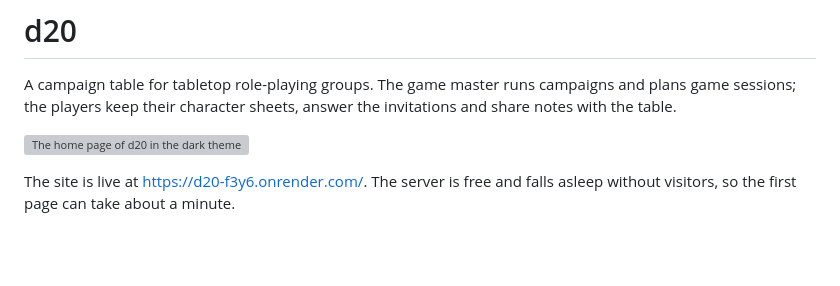
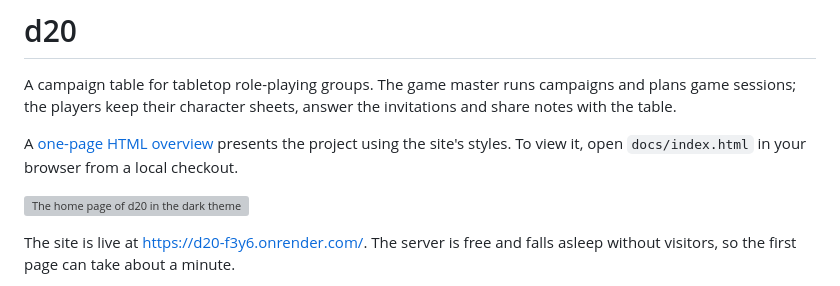
Before and after one commit to kateryna-che/d20, a Markdown page: README.md, the part around the change. Drawn GitHub-style; blank space fills up the shorter version; grey boxes are pictures that could not be loaded.

Commit message:
docs: link the HTML overview from README

```diff
--- a/README.md
+++ b/README.md
@@ -3,6 +3,10 @@
 A campaign table for tabletop role-playing groups. The game master runs
 campaigns and plans game sessions; the players keep their character sheets,
 answer the invitations and share notes with the table.
+
+A [one-page HTML overview](docs/index.html) presents the project using the
+site's styles. To view it, open `docs/index.html` in your browser from a
+local checkout.
 
 ![The home page of d20 in the dark theme](docs/home.webp)
 
```
